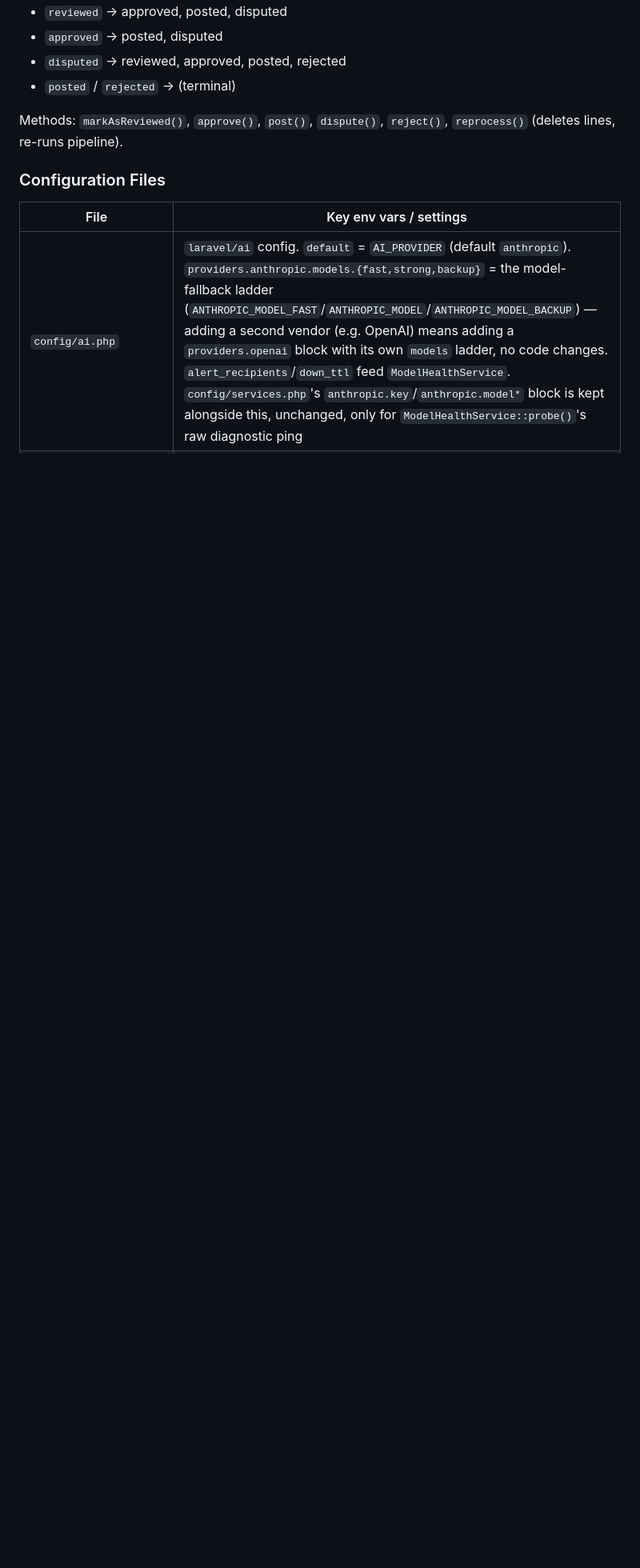
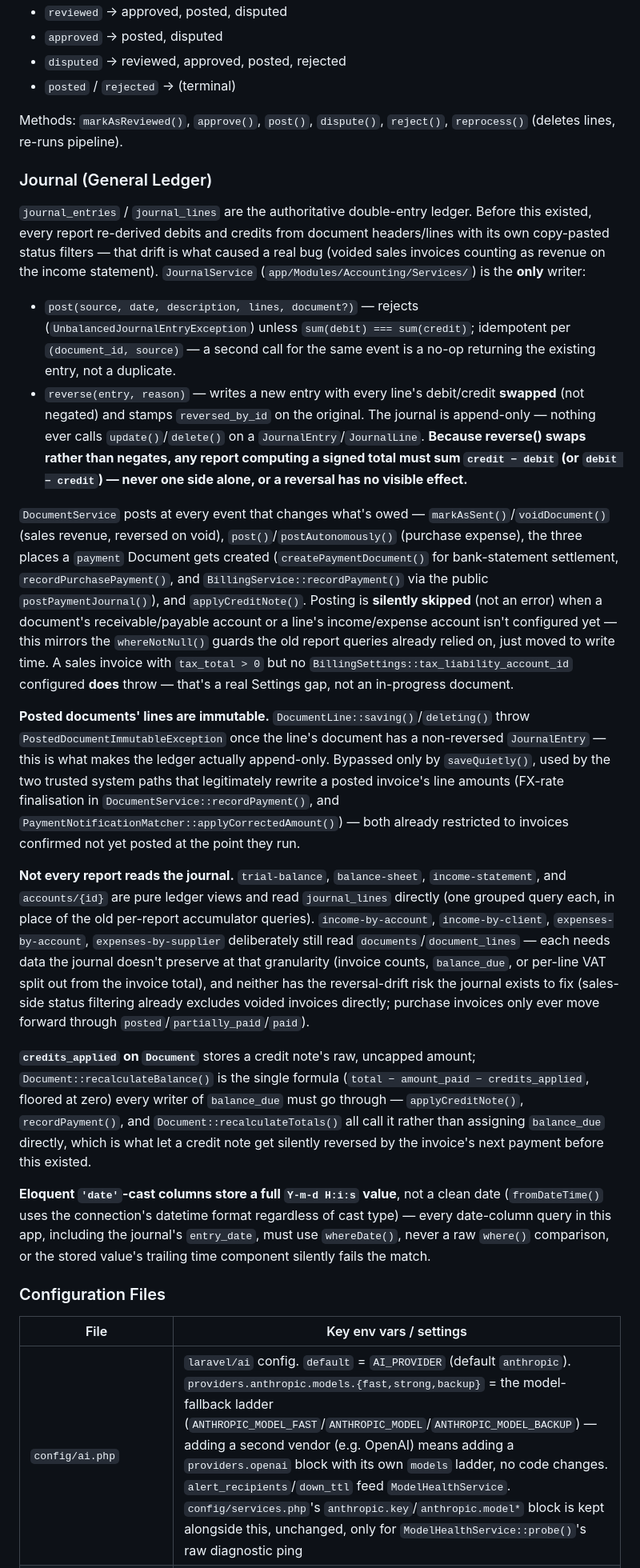
Before and after one commit to nettsite/merlin, a Markdown page: CLAUDE.md, the part around one of its changes. Shown at 80% size. GitHub-like rendering; blank space fills up the shorter version.

```diff
--- a/CLAUDE.md
+++ b/CLAUDE.md
@@ -188,6 +191,23 @@ Full map (purchase invoices):
 
 Methods: `markAsReviewed()`, `approve()`, `post()`, `dispute()`, `reject()`, `reprocess()` (deletes lines, re-runs pipeline).
 
+### Journal (General Ledger)
+
+`journal_entries` / `journal_lines` are the authoritative double-entry ledger. Before this existed, every report re-derived debits and credits from document headers/lines with its own copy-pasted status filters — that drift is what caused a real bug (voided sales invoices counting as revenue on the income statement). `JournalService` (`app/Modules/Accounting/Services/`) is the **only** writer:
+
+- `post(source, date, description, lines, document?)` — rejects (`UnbalancedJournalEntryException`) unless `sum(debit) === sum(credit)`; idempotent per `(document_id, source)` — a second call for the same event is a no-op returning the existing entry, not a duplicate.
+- `reverse(entry, reason)` — writes a new entry with every line's debit/credit **swapped** (not negated) and stamps `reversed_by_id` on the original. The journal is append-only — nothing ever calls `update()`/`delete()` on a `JournalEntry`/`JournalLine`. **Because reverse() swaps rather than negates, any report computing a signed total must sum `credit − debit` (or `debit − credit`) — never one side alone, or a reversal has no visible effect.**
+
+`DocumentService` posts at every event that changes what's owed — `markAsSent()`/`voidDocument()` (sales revenue, reversed on void), `post()`/`postAutonomously()` (purchase expense), the three places a `payment` Document gets created (`createPaymentDocument()` for bank-statement settlement, `recordPurchasePayment()`, and `BillingService::recordPayment()` via the public `postPaymentJournal()`), and `applyCreditNote()`. Posting is **silently skipped** (not an error) when a document's receivable/payable account or a line's income/expense account isn't configured yet — this mirrors the `whereNotNull()` guards the old report queries already relied on, just moved to write time. A sales invoice with `tax_total > 0` but no `BillingSettings::tax_liability_account_id` configured **does** throw — that's a real Settings gap, not an in-progress document.
+
+**Posted documents' lines are immutable.** `DocumentLine::saving()`/`deleting()` throw `PostedDocumentImmutableException` once the line's document has a non-reversed `JournalEntry` — this is what makes the ledger actually append-only. Bypassed only by `saveQuietly()`, used by the two trusted system paths that legitimately rewrite a posted invoice's line amounts (FX-rate finalisation in `DocumentService::recordPayment()`, and `PaymentNotificationMatcher::applyCorrectedAmount()`) — both already restricted to invoices confirmed not yet posted at the point they run.
+
+**Not every report reads the journal.** `trial-balance`, `balance-sheet`, `income-statement`, and `accounts/{id}` are pure ledger views and read `journal_lines` directly (one grouped query each, in place of the old per-report accumulator queries). `income-by-account`, `income-by-client`, `expenses-by-account`, `expenses-by-supplier` deliberately still read `documents`/`document_lines` — each needs data the journal doesn't preserve at that granularity (invoice counts, `balance_due`, or per-line VAT split out from the invoice total), and neither has the reversal-drift risk the journal exists to fix (sales-side status filtering already excludes voided invoices directly; purchase invoices only ever move forward through `posted`/`partially_paid`/`paid`).
+
+**`credits_applied` on `Document`** stores a credit note's raw, uncapped amount; `Document::recalculateBalance()` is the single formula (`total − amount_paid − credits_applied`, floored at zero) every writer of `balance_due` must go through — `applyCreditNote()`, `recordPayment()`, and `Document::recalculateTotals()` all call it rather than assigning `balance_due` directly, which is what let a credit note get silently reversed by the invoice's next payment before this existed.
+
+**Eloquent `'date'`-cast columns store a full `Y-m-d H:i:s` value**, not a clean date (`fromDateTime()` uses the connection's datetime format regardless of cast type) — every date-column query in this app, including the journal's `entry_date`, must use `whereDate()`, never a raw `where()` comparison, or the stored value's trailing time component silently fails the match.
+
 ### Configuration Files
 
 | File | Key env vars / settings |
```
Also changed, not shown: other parts of CLAUDE.md (+14 -11 lines), README.md (+1 -1 lines).
